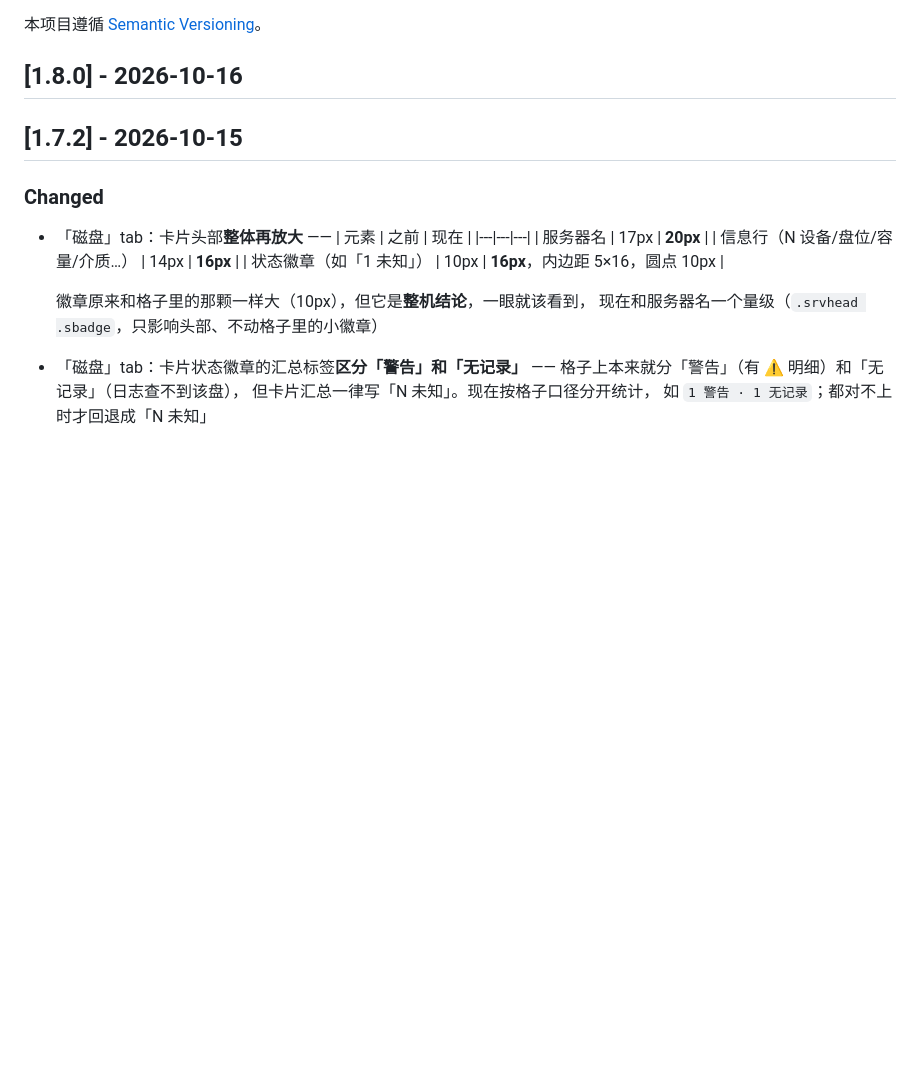
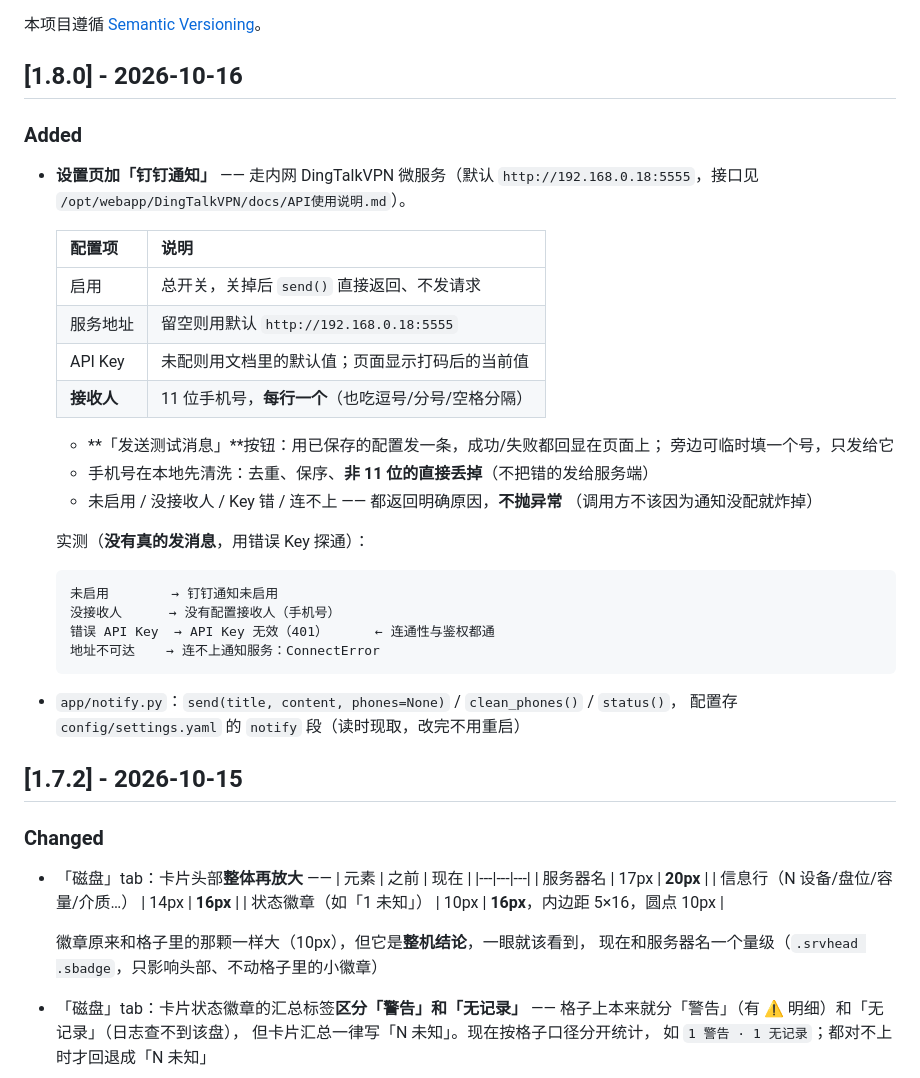
Before and after one commit to grigs28/log-ui, a Markdown page: CHANGELOG.md, the part around the change. GitHub-like rendering; blank space fills up the shorter version.

Commit message:
补 1.8.0 的 CHANGELOG 段
插入点跨了日期（1.8.0 是 10-16，上一条 1.7.2 是 10-15），
断言挡住了但提交照常走了。

Co-Authored-By: Claude Code <noreply@anthropic.com>

````diff
--- a/CHANGELOG.md
+++ b/CHANGELOG.md
@@ -3,6 +3,35 @@
 本项目遵循 [Semantic Versioning](https://semver.org/spec/v2.0.0.html)。
 
 ## [1.8.0] - 2026-10-16
+
+### Added
+- **设置页加「钉钉通知」** —— 走内网 DingTalkVPN 微服务（默认
+  `http://192.168.0.18:5555`，接口见 `/opt/webapp/DingTalkVPN/docs/API使用说明.md`）。
+
+  | 配置项 | 说明 |
+  |---|---|
+  | 启用 | 总开关，关掉后 `send()` 直接返回、不发请求 |
+  | 服务地址 | 留空则用默认 `http://192.168.0.18:5555` |
+  | API Key | 未配则用文档里的默认值；页面显示打码后的当前值 |
+  | **接收人** | 11 位手机号，**每行一个**（也吃逗号/分号/空格分隔） |
+
+  - **「发送测试消息」**按钮：用已保存的配置发一条，成功/失败都回显在页面上；
+    旁边可临时填一个号，只发给它
+  - 手机号在本地先清洗：去重、保序、**非 11 位的直接丢掉**（不把错的发给服务端）
+  - 未启用 / 没接收人 / Key 错 / 连不上 —— 都返回明确原因，**不抛异常**
+    （调用方不该因为通知没配就炸掉）
+
+  实测（**没有真的发消息**，用错误 Key 探通）：
+  ```
+  未启用        → 钉钉通知未启用
+  没接收人      → 没有配置接收人（手机号）
+  错误 API Key  → API Key 无效（401）      ← 连通性与鉴权都通
+  地址不可达    → 连不上通知服务：ConnectError
+  ```
+
+- `app/notify.py`：`send(title, content, phones=None)` / `clean_phones()` / `status()`，
+  配置存 `config/settings.yaml` 的 `notify` 段（读时现取，改完不用重启）
+
 ## [1.7.2] - 2026-10-15
 
 ### Changed
````
